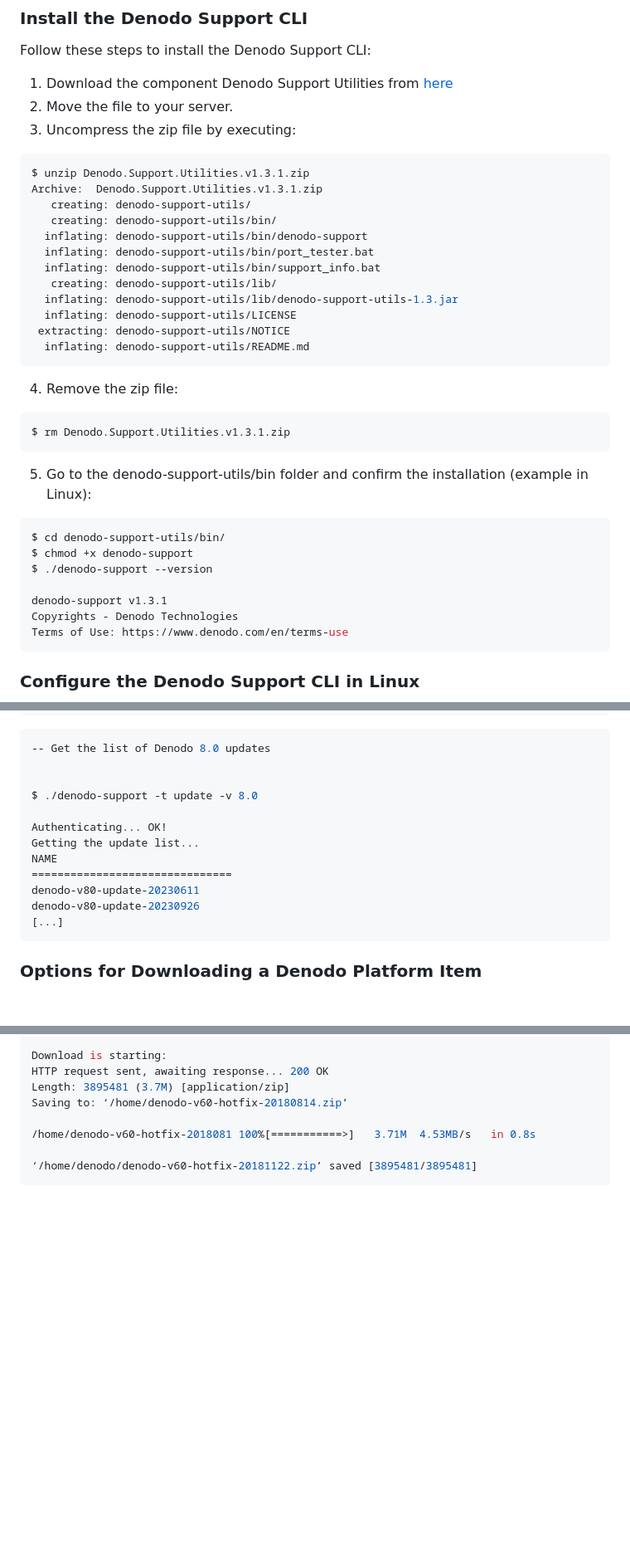
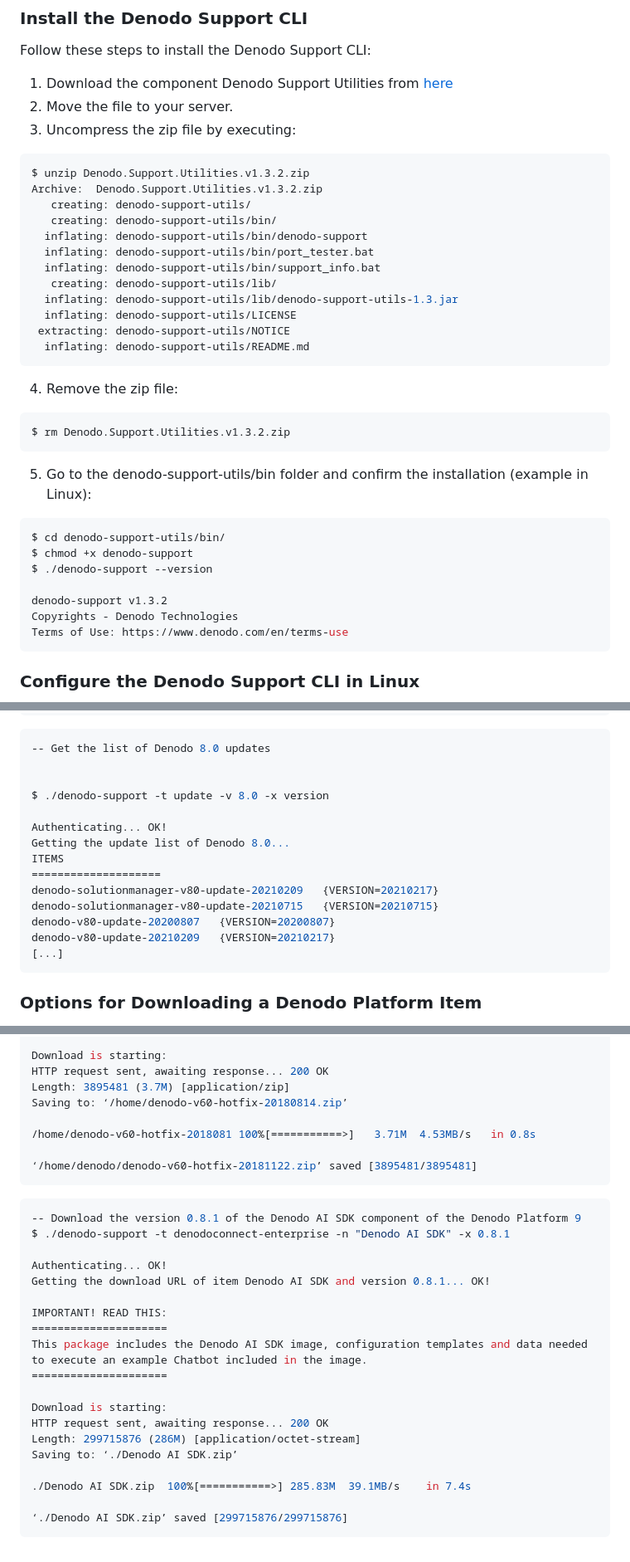
Before and after one commit to denodo/denodocommunity-resources, a Markdown page: scripts/denodo-support-utilities/README.md, 3 parts joined by grey strips. Shown at 83% size. Drawn GitHub-style; blank space fills up the shorter version.

Commit message:
Denodo automated commit on ”202507301603”

````diff
--- a/scripts/denodo-support-utilities/README.md
+++ b/scripts/denodo-support-utilities/README.md
@@ -43,8 +43,8 @@ Follow these steps to install the Denodo Support CLI:
 2. Move the file to your server.
 3. Uncompress the zip file by executing:
 ```bash
-$ unzip Denodo.Support.Utilities.v1.3.1.zip
-Archive:  Denodo.Support.Utilities.v1.3.1.zip
+$ unzip Denodo.Support.Utilities.v1.3.2.zip
+Archive:  Denodo.Support.Utilities.v1.3.2.zip
    creating: denodo-support-utils/
    creating: denodo-support-utils/bin/
   inflating: denodo-support-utils/bin/denodo-support
@@ -58,7 +58,7 @@ Archive:  Denodo.Support.Utilities.v1.3.1.zip
 ```
 4. Remove the zip file:
 ```bash
-$ rm Denodo.Support.Utilities.v1.3.1.zip
+$ rm Denodo.Support.Utilities.v1.3.2.zip
 ```
 5. Go to the denodo-support-utils/bin folder and confirm the installation (example in Linux):
 ```bash
@@ -66,7 +66,7 @@ $ cd denodo-support-utils/bin/
 $ chmod +x denodo-support
 $ ./denodo-support --version
 
-denodo-support v1.3.1
+denodo-support v1.3.2
 Copyrights - Denodo Technologies
 Terms of Use: https://www.denodo.com/en/terms-use
 ```
@@ -275,14 +277,16 @@ denodo-install-solutionmanager-9-ga-win64
 -- Get the list of Denodo 8.0 updates
 
 
-$ ./denodo-support -t update -v 8.0
+$ ./denodo-support -t update -v 8.0 -x version
 
 Authenticating... OK!
-Getting the update list...
-NAME
-===============================
-denodo-v80-update-20230611
-denodo-v80-update-20230926
+Getting the update list of Denodo 8.0...
+ITEMS
+====================
+denodo-solutionmanager-v80-update-20210209   {VERSION=20210217}
+denodo-solutionmanager-v80-update-20210715   {VERSION=20210715}
+denodo-v80-update-20200807   {VERSION=20200807}
+denodo-v80-update-20210209   {VERSION=20210217}
 [...]
 ```
 
@@ -347,3 +353,24 @@ Saving to: ‘/home/denodo-v60-hotfix-20180814.zip’
 
 ‘/home/denodo/denodo-v60-hotfix-20181122.zip’ saved [3895481/3895481]
 ```
+```bash
+-- Download the version 0.8.1 of the Denodo AI SDK component of the Denodo Platform 9
+$ ./denodo-support -t denodoconnect-enterprise -n "Denodo AI SDK" -x 0.8.1
+
+Authenticating... OK!
+Getting the download URL of item Denodo AI SDK and version 0.8.1... OK!
+
+IMPORTANT! READ THIS:
+=====================
+This package includes the Denodo AI SDK image, configuration templates and data needed to execute an example Chatbot included in the image.
+=====================
+
+Download is starting:
+HTTP request sent, awaiting response... 200 OK
+Length: 299715876 (286M) [application/octet-stream]
+Saving to: ‘./Denodo AI SDK.zip’
+
+./Denodo AI SDK.zip  100%[===========>] 285.83M  39.1MB/s    in 7.4s
+
+‘./Denodo AI SDK.zip’ saved [299715876/299715876]
+```
````
Also changed, not shown: other parts of scripts/denodo-support-utilities/README.md (+8 -4 lines).
